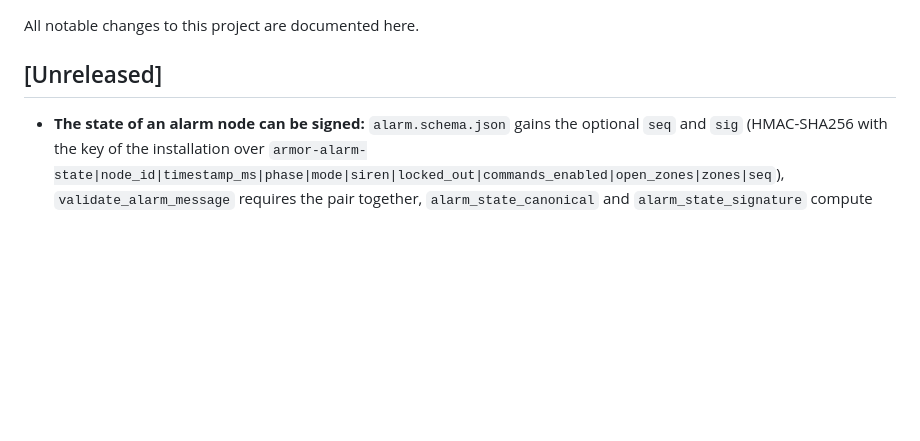
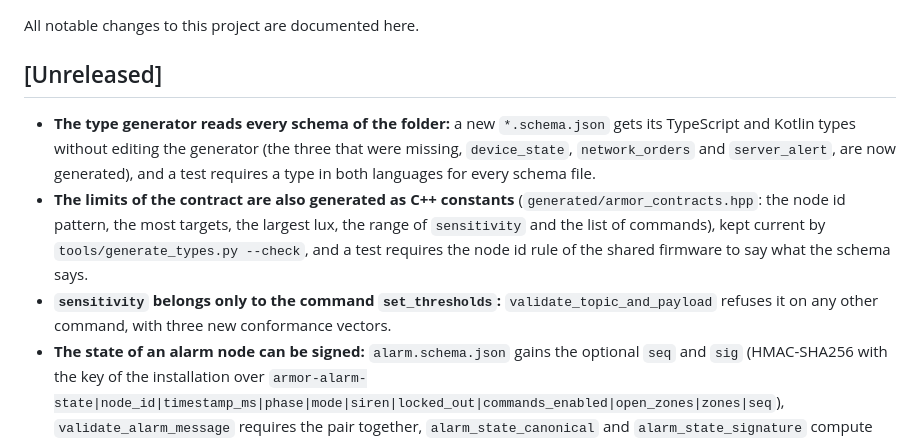
Before and after one commit to JuanenRac/ARMOR-COMMON, a Markdown page: CHANGELOG.md, the part around the change. GitHub-like rendering; blank space fills up the shorter version.

Commit message:
Note in the changelog the generated types of every schema, the C++ constants and the sensitivity rule

```diff
--- a/CHANGELOG.md
+++ b/CHANGELOG.md
@@ -4,6 +4,9 @@ All notable changes to this project are documented here.
 
 ## [Unreleased]
 
+- **The type generator reads every schema of the folder:** a new `*.schema.json` gets its TypeScript and Kotlin types without editing the generator (the three that were missing, `device_state`, `network_orders` and `server_alert`, are now generated), and a test requires a type in both languages for every schema file.
+- **The limits of the contract are also generated as C++ constants** (`generated/armor_contracts.hpp`: the node id pattern, the most targets, the largest lux, the range of `sensitivity` and the list of commands), kept current by `tools/generate_types.py --check`, and a test requires the node id rule of the shared firmware to say what the schema says.
+- **`sensitivity` belongs only to the command `set_thresholds`:** `validate_topic_and_payload` refuses it on any other command, with three new conformance vectors.
 - **The state of an alarm node can be signed:** `alarm.schema.json` gains the optional `seq` and `sig` (HMAC-SHA256 with the key of the installation over `armor-alarm-state|node_id|timestamp_ms|phase|mode|siren|locked_out|commands_enabled|open_zones|zones|seq`), `validate_alarm_message` requires the pair together, `alarm_state_canonical` and `alarm_state_signature` compute the bytes and the value, seven conformance vectors and `conformance/signatures/alarm_state.json` (the key, the canonical text and the signature of five states and four altered copies) are shared with the readers, and the guide describes the format.
 - **The OpenAPI file describes the setting `server.alarm_state_signature`** (off by default): the server publishes a signed copy of each alarm state it hears; the generated types follow.
 
```
